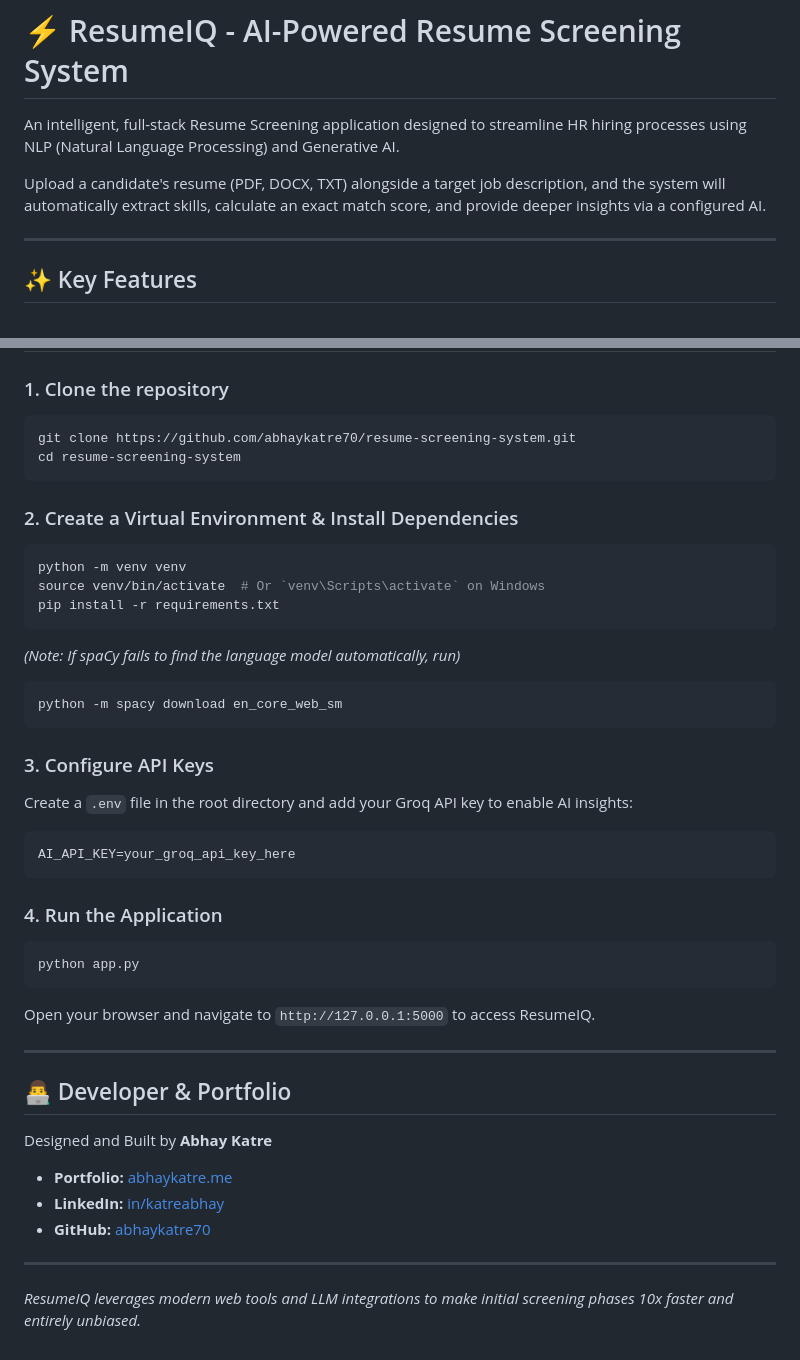
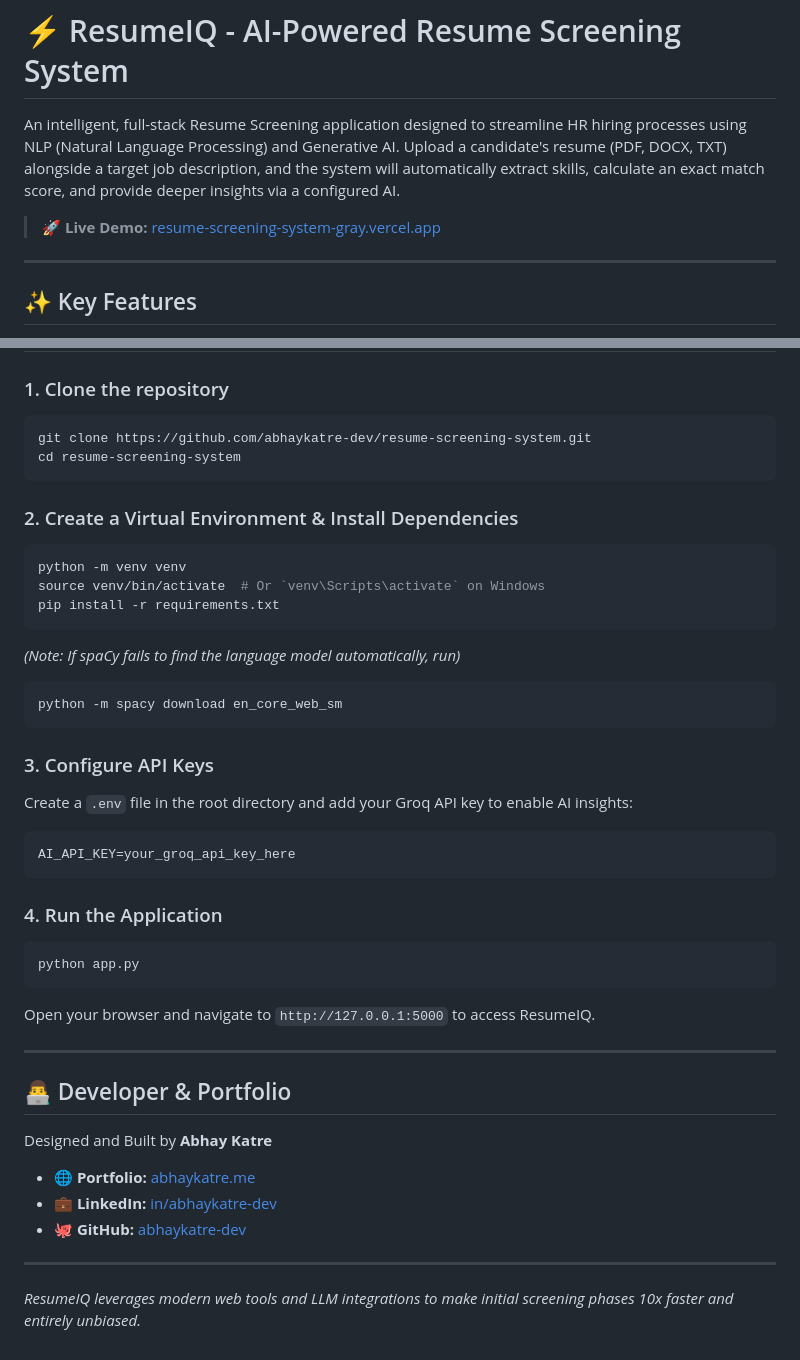
Before and after one commit to abhaykatre70/resume-screening-system, a Markdown page: README.md, 2 parts joined by grey strips. GitHub-like rendering.

Commit message:
Revise README with new GitHub and LinkedIn links
Updated repository links and contact information for the developer.

````diff
--- a/README.md
+++ b/README.md
@@ -1,8 +1,9 @@
 # ⚡ ResumeIQ - AI-Powered Resume Screening System
 
 An intelligent, full-stack Resume Screening application designed to streamline HR hiring processes using NLP (Natural Language Processing) and Generative AI.
+Upload a candidate's resume (PDF, DOCX, TXT) alongside a target job description, and the system will automatically extract skills, calculate an exact match score, and provide deeper insights via a configured AI.
 
-Upload a candidate's resume (PDF, DOCX, TXT) alongside a target job description, and the system will automatically extract skills, calculate an exact match score, and provide deeper insights via a configured AI.
+> 🚀 **Live Demo:** [resume-screening-system-gray.vercel.app](https://resume-screening-system-gray.vercel.app/)
 
 ---
 
@@ -41,7 +42,7 @@ Upload a candidate's resume (PDF, DOCX, TXT) alongside a target job description,
 
 ### 1. Clone the repository
 ```bash
-git clone https://github.com/abhaykatre70/resume-screening-system.git
+git clone https://github.com/abhaykatre-dev/resume-screening-system.git
 cd resume-screening-system
 ```
 
@@ -58,6 +59,7 @@ python -m spacy download en_core_web_sm
 ```
 
 ### 3. Configure API Keys
+
 Create a `.env` file in the root directory and add your Groq API key to enable AI insights:
 ```env
 AI_API_KEY=your_groq_api_key_here
@@ -67,6 +69,7 @@ AI_API_KEY=your_groq_api_key_here
 ```bash
 python app.py
 ```
+
 Open your browser and navigate to `http://127.0.0.1:5000` to access ResumeIQ.
 
 ---
@@ -74,9 +77,10 @@ Open your browser and navigate to `http://127.0.0.1:5000` to access ResumeIQ.
 ## 👨‍💻 Developer & Portfolio
 
 Designed and Built by **Abhay Katre**
-- **Portfolio:** [abhaykatre.me](https://abhaykatre.me/)
-- **LinkedIn:** [in/katreabhay](https://www.linkedin.com/in/katreabhay/)
-- **GitHub:** [abhaykatre70](https://github.com/abhaykatre70)
+- **🌐 Portfolio:** [abhaykatre.me](https://abhaykatre.me/)
+- **💼 LinkedIn:** [in/abhaykatre-dev](https://www.linkedin.com/in/abhaykatre-dev/)
+- **🐙 GitHub:** [abhaykatre-dev](https://github.com/abhaykatre-dev)
 
 ---
+
 *ResumeIQ leverages modern web tools and LLM integrations to make initial screening phases 10x faster and entirely unbiased.*
````
